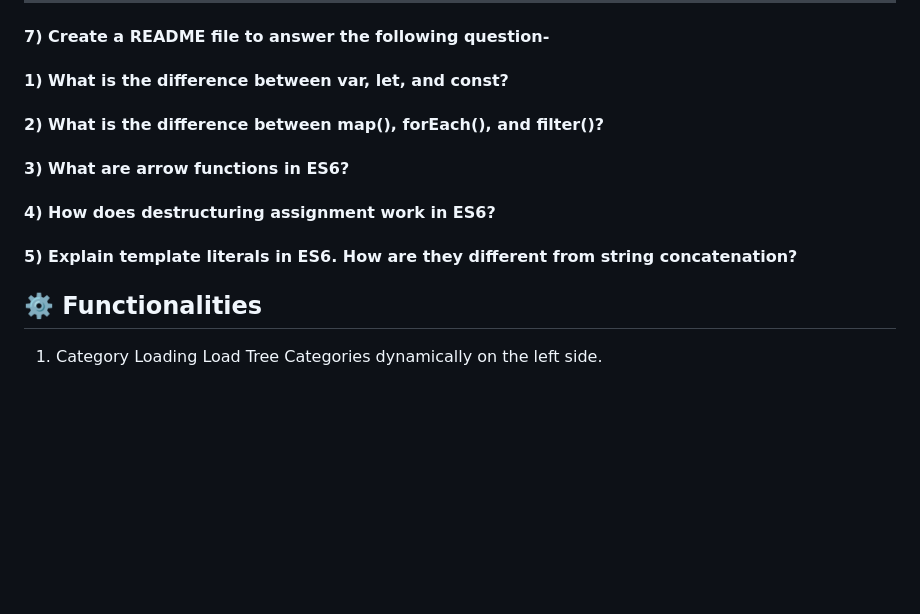
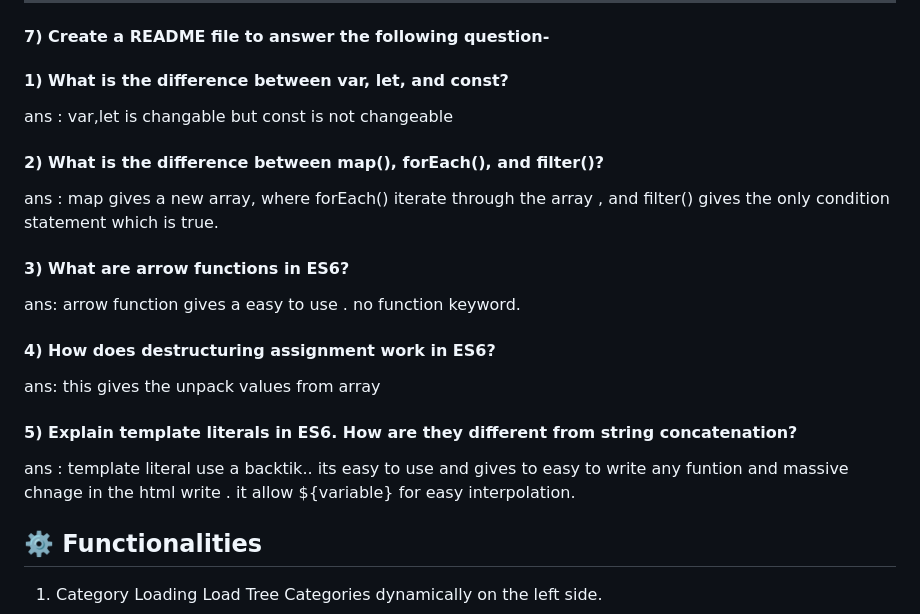
Before and after one commit to nayeem-94/assignment_6, a Markdown page: README.md, the part around the change. GitHub-like rendering; blank space fills up the shorter version.

Commit message:
added the answer

```diff
--- a/README.md
+++ b/README.md
@@ -87,13 +87,21 @@ https://openapi.programming-hero.com/api/plant/1
 
 #### 1) What is the difference between var, let, and const?
 
+ans : var,let is changable but const is not changeable
+
 #### 2) What is the difference between map(), forEach(), and filter()?
+ans :  map gives a new array, where forEach() iterate through the array , and filter() gives the only condition statement which is true.
 
 #### 3) What are arrow functions in ES6?
+ans: arrow function gives a easy to use . no function keyword.
 
 #### 4) How does destructuring assignment work in ES6?
+ans: this gives the unpack values from array
 
 #### 5) Explain template literals in ES6. How are they different from string concatenation?
+ans :  template literal use a backtik.. its easy to use and gives to easy to write any funtion and massive chnage in the html write . it allow ${variable} for easy interpolation.
+
+
 
 ## ⚙️ Functionalities
 
```
